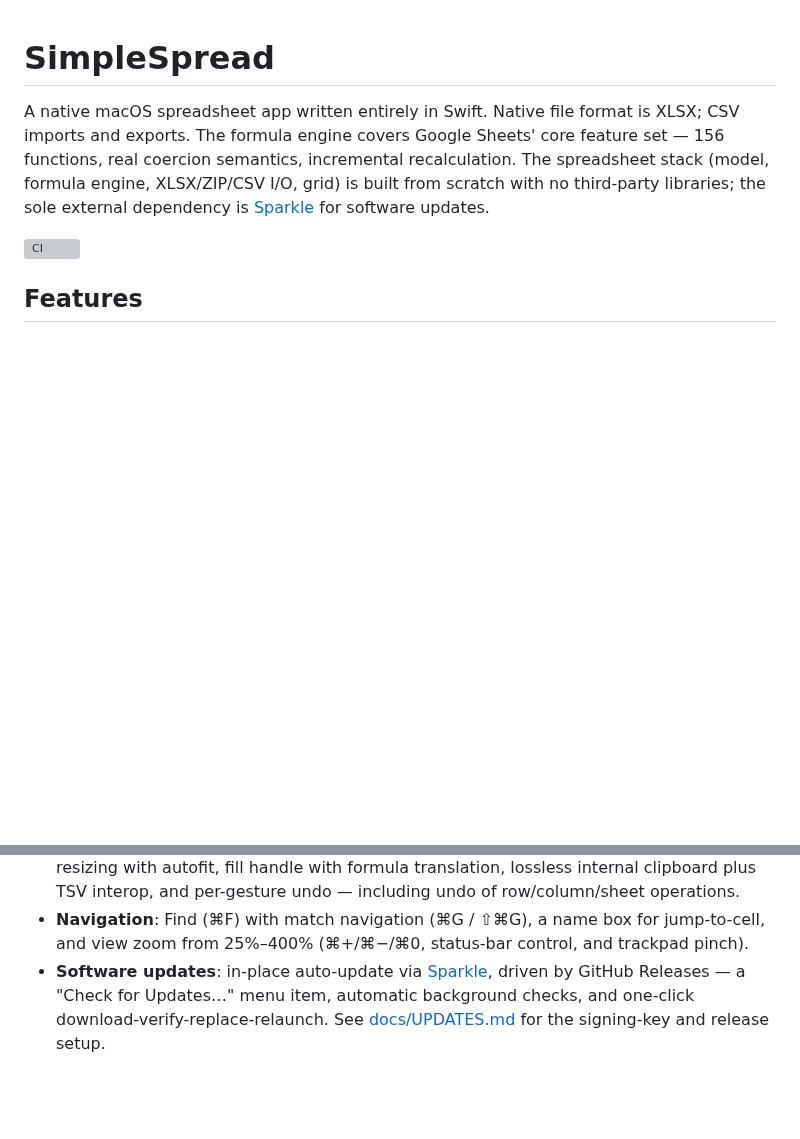
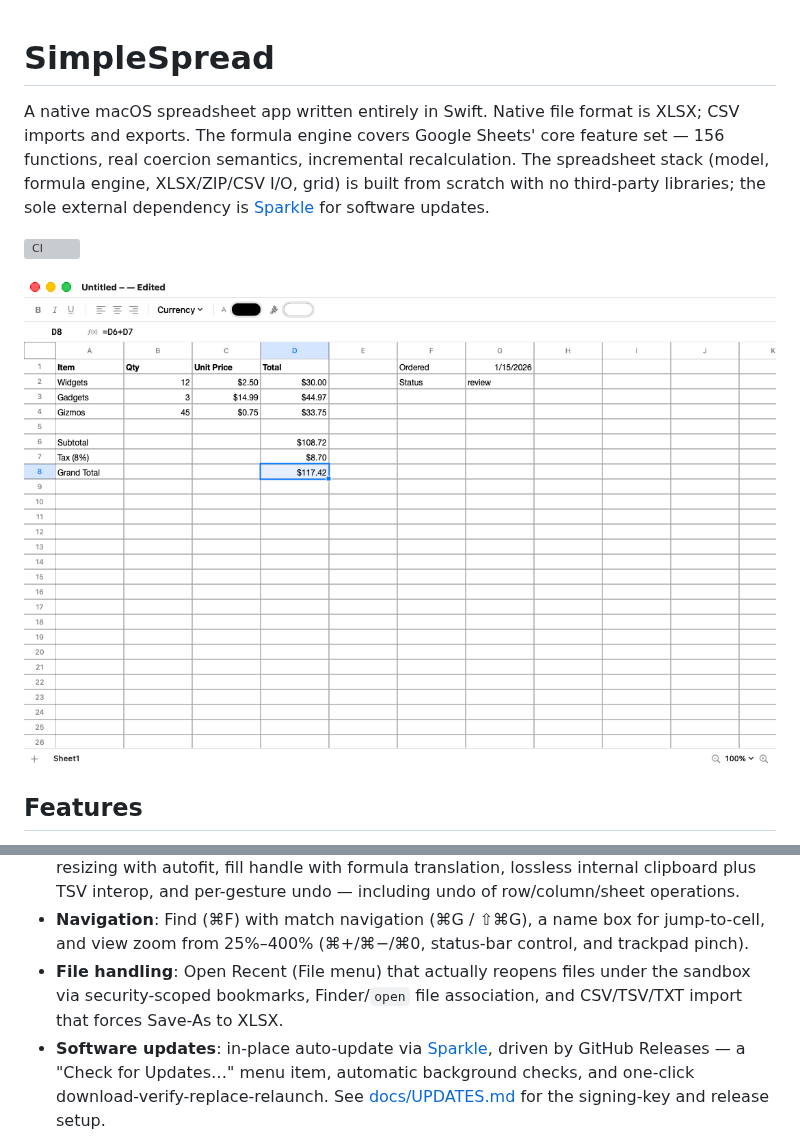
Before and after one commit to baudehlo/SimpleSpread, a Markdown page: README.md, 2 parts joined by grey strips. GitHub-like rendering; pictures changed too: docs/screenshot.png (added); blank space fills up the shorter version; grey boxes are pictures that could not be loaded.

```diff
--- a/README.md
+++ b/README.md
@@ -8,6 +8,8 @@ grid) is built from scratch with no third-party libraries; the sole external
 dependency is [Sparkle](https://sparkle-project.org) for software updates.
 
 ![CI](https://github.com/baudehlo/SimpleSpread/actions/workflows/ci.yml/badge.svg)
+
+![SimpleSpread](docs/screenshot.png)
 
 ## Features
 
@@ -32,6 +34,9 @@ dependency is [Sparkle](https://sparkle-project.org) for software updates.
 - **Navigation**: Find (⌘F) with match navigation (⌘G / ⇧⌘G), a name box for
   jump-to-cell, and view zoom from 25%–400% (⌘+/⌘−/⌘0, status-bar control,
   and trackpad pinch).
+- **File handling**: Open Recent (File menu) that actually reopens files under
+  the sandbox via security-scoped bookmarks, Finder/`open` file association,
+  and CSV/TSV/TXT import that forces Save-As to XLSX.
 - **Software updates**: in-place auto-update via [Sparkle](https://sparkle-project.org),
   driven by GitHub Releases — a "Check for Updates…" menu item, automatic
   background checks, and one-click download-verify-replace-relaunch. See
```
Also changed, not shown: docs/PLAN.md (+3 -2 lines), 5 other files.
